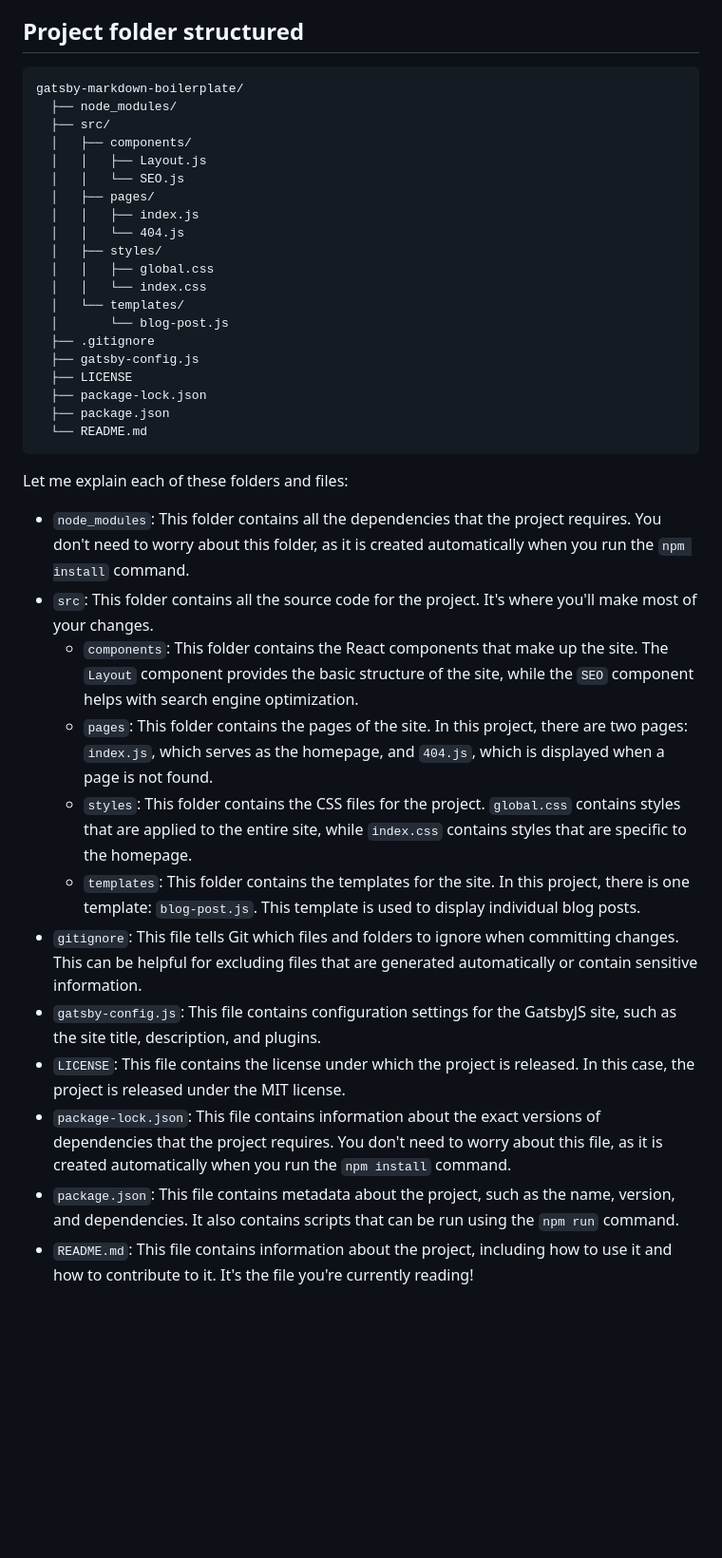
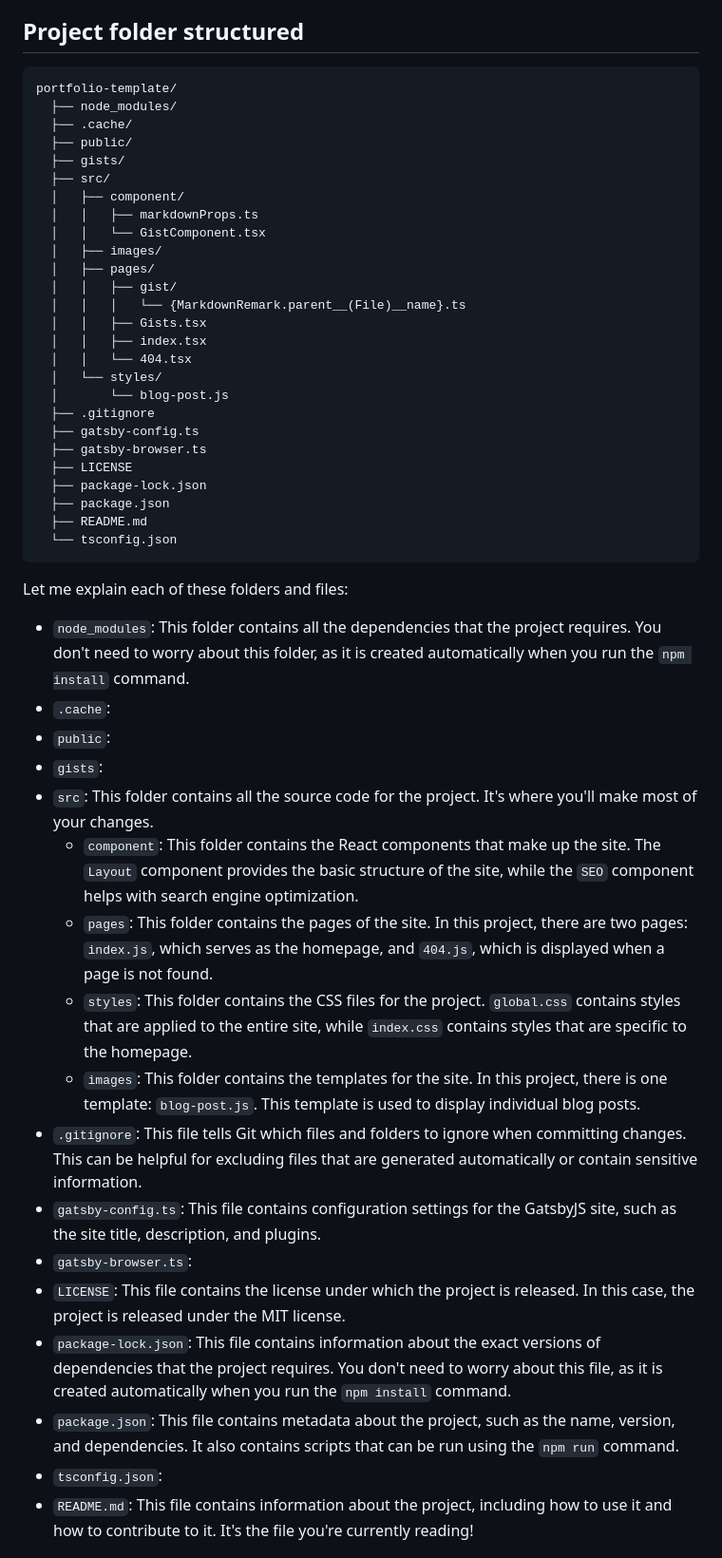
Before and after one commit to osama2kabdullah/portfolio-template, a Markdown page: README.md, the part around the change printed below. Shown: that part at 95% size. Drawn GitHub-style; blank space fills up the shorter version.

````diff
--- a/README.md
+++ b/README.md
@@ -28,40 +28,51 @@ That should get you up and running with this project!
 
 ## Project folder structured
 ```
-gatsby-markdown-boilerplate/
+portfolio-template/
   ├── node_modules/
+  ├── .cache/
+  ├── public/
+  ├── gists/
   ├── src/
-  │   ├── components/
-  │   │   ├── Layout.js
-  │   │   └── SEO.js
+  │   ├── component/
+  │   │   ├── markdownProps.ts
+  │   │   └── GistComponent.tsx
+  │   ├── images/
   │   ├── pages/
-  │   │   ├── index.js
-  │   │   └── 404.js
-  │   ├── styles/
-  │   │   ├── global.css
-  │   │   └── index.css
-  │   └── templates/
+  │   │   ├── gist/
+  │   │   │   └── {MarkdownRemark.parent__(File)__name}.ts
+  │   │   ├── Gists.tsx
+  │   │   ├── index.tsx
+  │   │   └── 404.tsx
+  │   └── styles/
   │       └── blog-post.js
   ├── .gitignore
-  ├── gatsby-config.js
+  ├── gatsby-config.ts
+  ├── gatsby-browser.ts
   ├── LICENSE
   ├── package-lock.json
   ├── package.json
-  └── README.md
+  ├── README.md
+  └── tsconfig.json
 ```
 
 Let me explain each of these folders and files:
 - `node_modules`: This folder contains all the dependencies that the project requires. You don't need to worry about this folder, as it is created automatically when you run the `npm install` command.
+- `.cache`:
+- `public`:
+- `gists`:
 - `src`: This folder contains all the source code for the project. It's where you'll make most of your changes.
-  - `components`: This folder contains the React components that make up the site. The `Layout` component provides the basic structure of the site, while the `SEO` component helps with search engine optimization.
+  - `component`: This folder contains the React components that make up the site. The `Layout` component provides the basic structure of the site, while the `SEO` component helps with search engine optimization.
   - `pages`: This folder contains the pages of the site. In this project, there are two pages: `index.js`, which serves as the homepage, and `404.js`, which is displayed when a page is not found.
   - `styles`: This folder contains the CSS files for the project. `global.css` contains styles that are applied to the entire site, while `index.css` contains styles that are specific to the homepage.
-  - `templates`: This folder contains the templates for the site. In this project, there is one template: `blog-post.js`. This template is used to display individual blog posts.
-- `gitignore`: This file tells Git which files and folders to ignore when committing changes. This can be helpful for excluding files that are generated automatically or contain sensitive information.
-- `gatsby-config.js`: This file contains configuration settings for the GatsbyJS site, such as the site title, description, and plugins.
+  - `images`: This folder contains the templates for the site. In this project, there is one template: `blog-post.js`. This template is used to display individual blog posts.
+- `.gitignore`: This file tells Git which files and folders to ignore when committing changes. This can be helpful for excluding files that are generated automatically or contain sensitive information.
+- `gatsby-config.ts`: This file contains configuration settings for the GatsbyJS site, such as the site title, description, and plugins.
+- `gatsby-browser.ts`:
 - `LICENSE`: This file contains the license under which the project is released. In this case, the project is released under the MIT license.
 - `package-lock.json`: This file contains information about the exact versions of dependencies that the project requires. You don't need to worry about this file, as it is created automatically when you run the `npm install` command.
 - `package.json`: This file contains metadata about the project, such as the name, version, and dependencies. It also contains scripts that can be run using the `npm run` command.
+- `tsconfig.json`:
 - `README.md`: This file contains information about the project, including how to use it and how to contribute to it. It's the file you're currently reading!
 
 ## How to Use This Repo
````
Also changed, not shown: other parts of README.md (+4 -12 lines), src/images/gym_baran.png (added), 6 other files.
